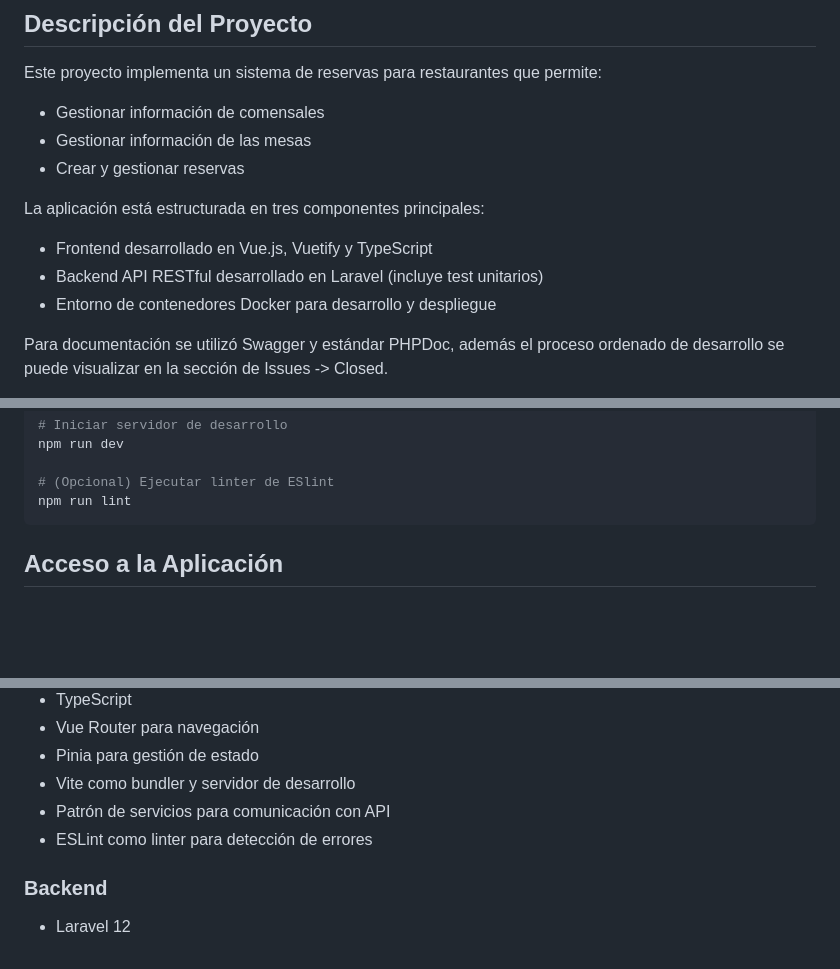
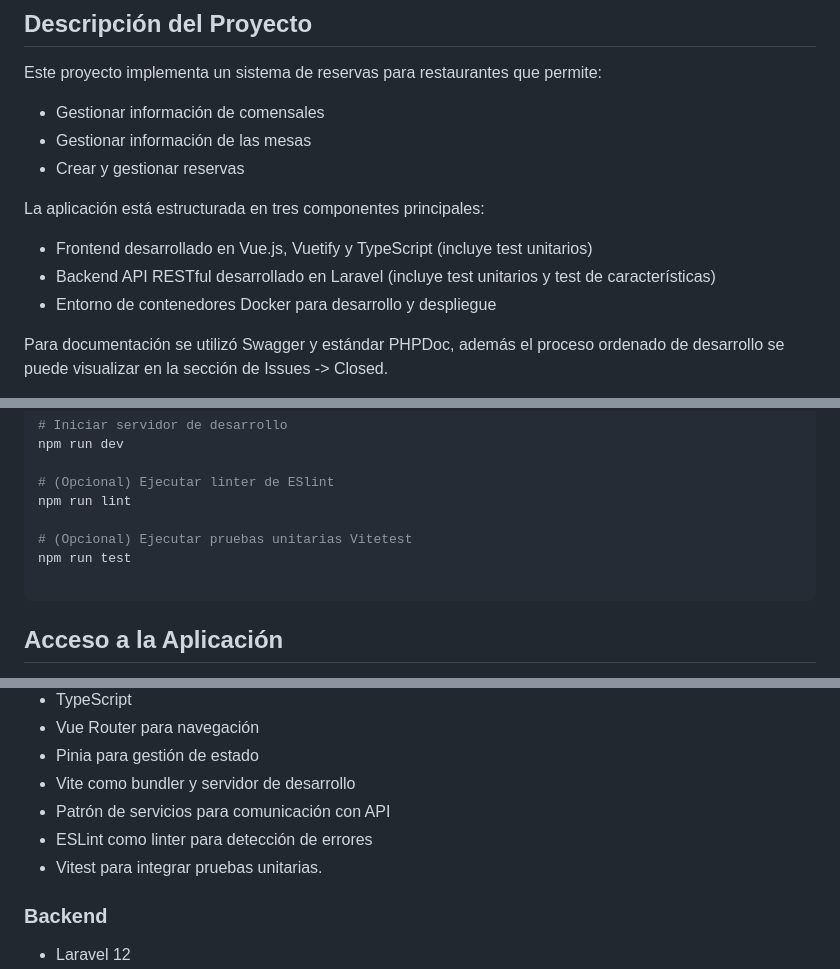
Before and after one commit to AleFine/reservacion_crud_ci, a Markdown page: README.md, 3 parts joined by grey strips. GitHub-like rendering; blank space fills up the shorter version.

````diff
--- a/README.md
+++ b/README.md
@@ -10,8 +10,8 @@ Este proyecto implementa un sistema de reservas para restaurantes que permite:
 - Crear y gestionar reservas
 
 La aplicación está estructurada en tres componentes principales:
-- Frontend desarrollado en Vue.js, Vuetify y TypeScript
-- Backend API RESTful desarrollado en Laravel (incluye test unitarios)
+- Frontend desarrollado en Vue.js, Vuetify y TypeScript (incluye test unitarios)
+- Backend API RESTful desarrollado en Laravel (incluye test unitarios y test de características)
 - Entorno de contenedores Docker para desarrollo y despliegue
 
 Para documentación se utilizó Swagger y estándar PHPDoc, además el
@@ -103,6 +103,10 @@ npm run dev
 
 # (Opcional) Ejecutar linter de ESlint
 npm run lint
+
+# (Opcional) Ejecutar pruebas unitarias Vitetest
+npm run test
+
 ```
 
 ## Acceso a la Aplicación
@@ -122,6 +126,7 @@ npm run lint
 - Vite como bundler y servidor de desarrollo
 - Patrón de servicios para comunicación con API
 - ESLint como linter para detección de errores
+- Vitest para integrar pruebas unitarias.
 
 ### Backend
 - Laravel 12
````
